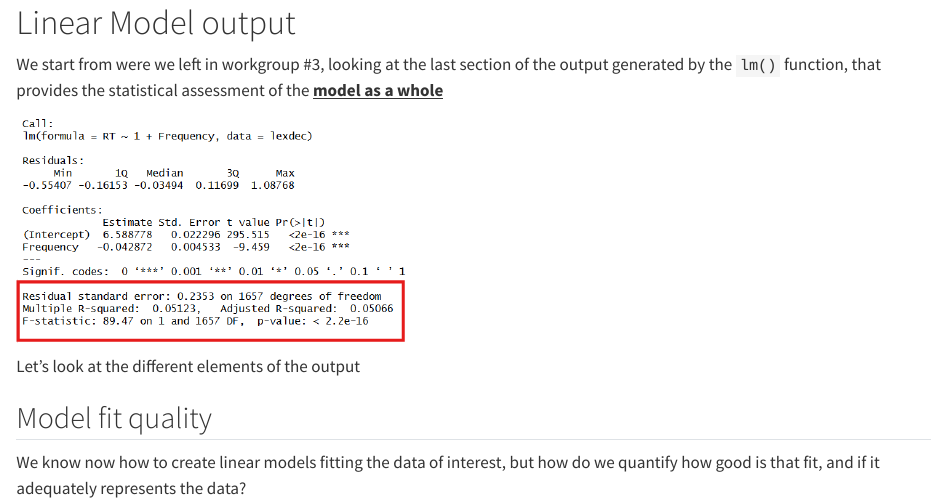
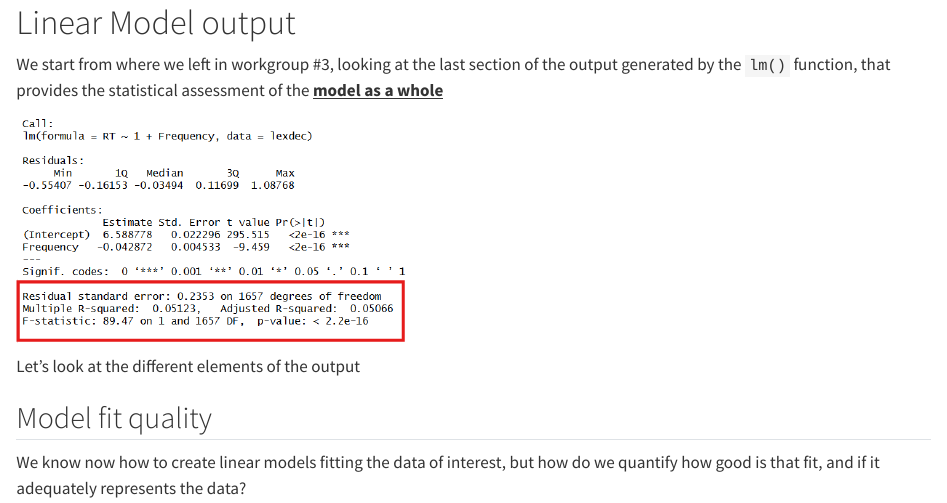
Before and after one commit to lpablosrobles/Fundamentals-Linear-Models-workbook, a Quarto document (model_fit.qmd): the page in a window 1100 px wide, from its top. Rendered offline with R 4.5, knitr and Pandoc in place of Quarto, with nearby package versions.

Commit message:
correction typo

```diff
--- a/model_fit.qmd
+++ b/model_fit.qmd
@@ -4,7 +4,7 @@ editor: visual
 
 # Linear Model output {.unnumbered}
 
-We start from were we left in workgroup #3, looking at the last section of the output generated by the `lm()` function, that provides the statistical assessment of the [**model as a whole**]{.underline}
+We start from where we left in workgroup #3, looking at the last section of the output generated by the `lm()` function, that provides the statistical assessment of the [**model as a whole**]{.underline}
 
 ![](images/clipboard-3283260128.png){fig-align="center" width="400"}
 
```
